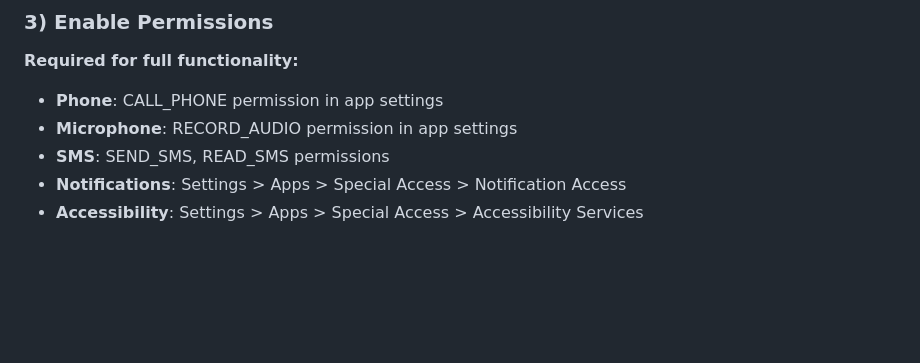
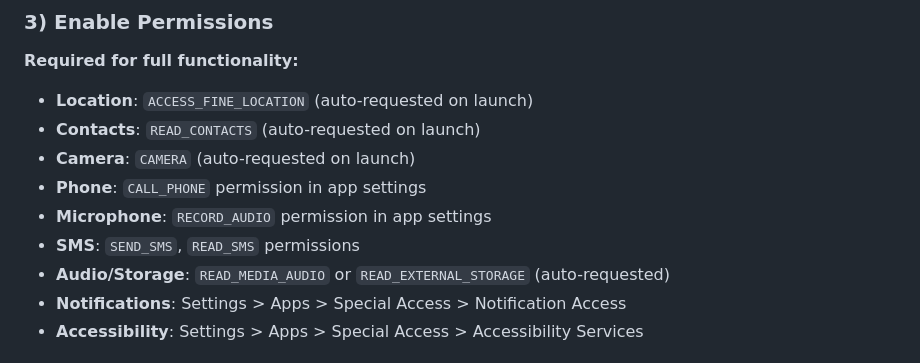
Before and after one commit to axonixtools/PocketMCP, a Markdown page: README.md, the part around one of its changes. Drawn GitHub-style; blank space fills up the shorter version.

Commit message:
docs: improve README

```diff
--- a/README.md
+++ b/README.md
@@ -137,9 +139,13 @@ adb install app/build/outputs/apk/debug/app-debug.apk
 
 **Required for full functionality:**
 
-- **Phone**: CALL_PHONE permission in app settings
-- **Microphone**: RECORD_AUDIO permission in app settings
-- **SMS**: SEND_SMS, READ_SMS permissions
+- **Location**: `ACCESS_FINE_LOCATION` (auto-requested on launch)
+- **Contacts**: `READ_CONTACTS` (auto-requested on launch)
+- **Camera**: `CAMERA` (auto-requested on launch)
+- **Phone**: `CALL_PHONE` permission in app settings
+- **Microphone**: `RECORD_AUDIO` permission in app settings
+- **SMS**: `SEND_SMS`, `READ_SMS` permissions
+- **Audio/Storage**: `READ_MEDIA_AUDIO` or `READ_EXTERNAL_STORAGE` (auto-requested)
 - **Notifications**: Settings > Apps > Special Access > Notification Access
 - **Accessibility**: Settings > Apps > Special Access > Accessibility Services
 
```
Also changed, not shown: other parts of README.md (+2 -0 lines).
